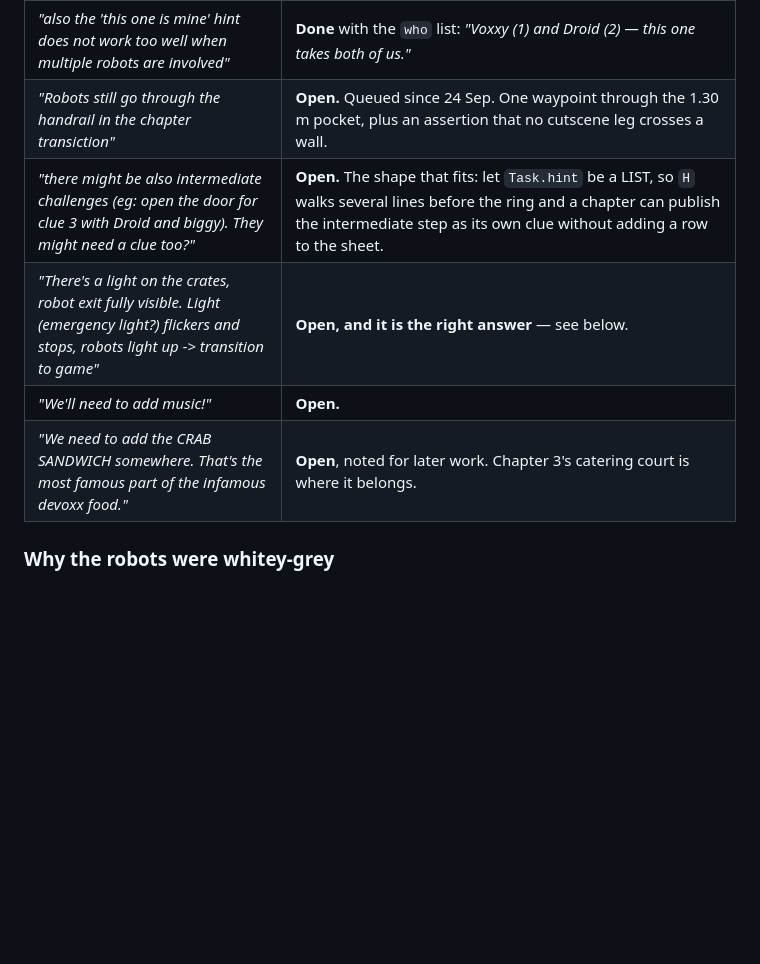
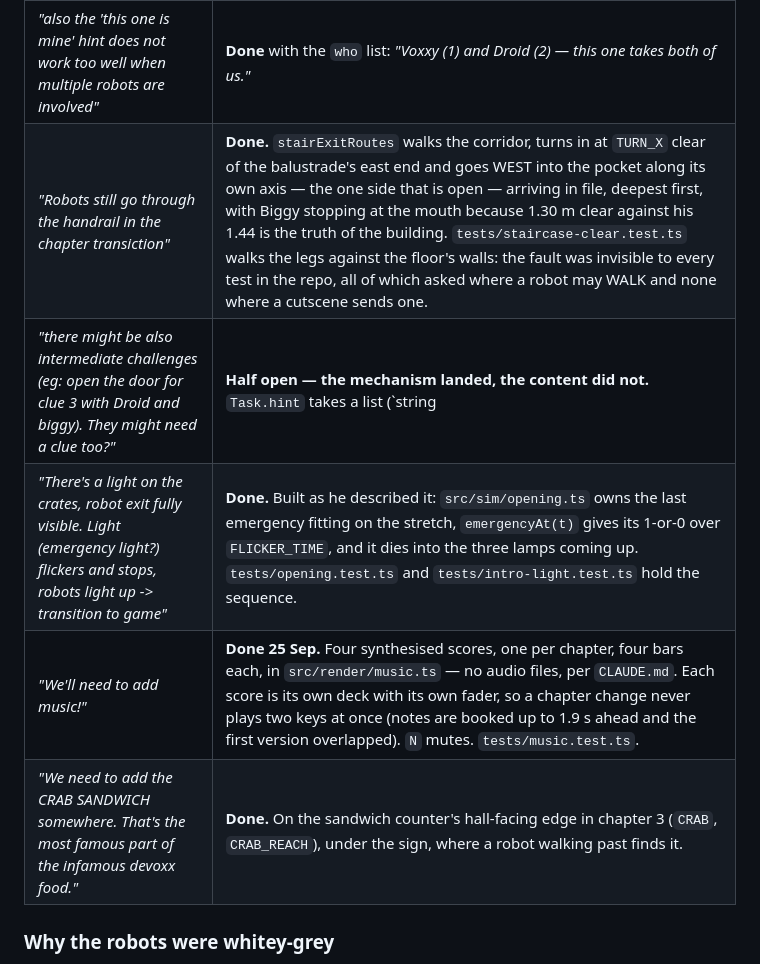
Before and after one commit to Smirne/devoxx-gauntlet-m, a Markdown page: docs/playtest-notes.md, the part around the change. Rendered like a GitHub page; blank space fills up the shorter version.

Commit message:
docs: reconcile the last stale rows in the playtest notes
Five more rows in the Version 30 list claimed open work that has shipped:
the handrail the cutscene walked through (stairExitRoutes turns in at
TURN_X, staircase-clear.test.ts), the intro's emergency fitting, the music,
and the crab sandwich. The intermediate-challenges row is split: Task.hint
takes a list and chapter 1 uses one, but the beat he sketched has not been
designed, which is a design call and not a build.

Co-Authored-By: Claude Opus 5 <noreply@anthropic.com>
Claude-Session: https://claude.ai/code/session_0119j8KszTUb43VCzQQkty9B

```diff
--- a/docs/playtest-notes.md
+++ b/docs/playtest-notes.md
@@ -468,11 +468,11 @@ this is the first real play of the night's work.
 | *"when showing the element, the glow is fine if it's in the view. If it's outside, there should be something pointing at it"* | **Done.** Off screen the ring becomes a chevron pinned to an inset border, rotated along the line from the middle of the frame to the UNCLAMPED point — clamping first would have every edge arrow pointing along the edge. |
 | *"wifi password: when lighted by a robot for the first time, that robot could have a toast, 'Oh yeah, that password..'"* | **Done.** It narrated what the beam found, which is the camera talking; it opens on her reaction now. |
 | *"also the 'this one is mine' hint does not work too well when multiple robots are involved"* | **Done** with the `who` list: *"Voxxy (1) and Droid (2) — this one takes both of us."* |
-| *"Robots still go through the handrail in the chapter transiction"* | **Open.** Queued since 24 Sep. One waypoint through the 1.30 m pocket, plus an assertion that no cutscene leg crosses a wall. |
-| *"there might be also intermediate challenges (eg: open the door for clue 3 with Droid and biggy). They might need a clue too?"* | **Open.** The shape that fits: let `Task.hint` be a LIST, so `H` walks several lines before the ring and a chapter can publish the intermediate step as its own clue without adding a row to the sheet. |
-| *"There's a light on the crates, robot exit fully visible. Light (emergency light?) flickers and stops, robots light up -> transition to game"* | **Open, and it is the right answer** — see below. |
-| *"We'll need to add music!"* | **Open.** |
-| *"We need to add the CRAB SANDWICH somewhere. That's the most famous part of the infamous devoxx food."* | **Open**, noted for later work. Chapter 3's catering court is where it belongs. |
+| *"Robots still go through the handrail in the chapter transiction"* | **Done.** `stairExitRoutes` walks the corridor, turns in at `TURN_X` clear of the balustrade's east end and goes WEST into the pocket along its own axis — the one side that is open — arriving in file, deepest first, with Biggy stopping at the mouth because 1.30 m clear against his 1.44 is the truth of the building. `tests/staircase-clear.test.ts` walks the legs against the floor's walls: the fault was invisible to every test in the repo, all of which asked where a robot may WALK and none where a cutscene sends one. |
+| *"there might be also intermediate challenges (eg: open the door for clue 3 with Droid and biggy). They might need a clue too?"* | **Half open — the mechanism landed, the content did not.** `Task.hint` takes a list (`string | readonly string[]`) and chapter 1 uses one. What has not been designed is the intermediate challenge itself: the door-for-clue-3 beat he sketched, or another. That part is a design call. |
+| *"There's a light on the crates, robot exit fully visible. Light (emergency light?) flickers and stops, robots light up -> transition to game"* | **Done.** Built as he described it: `src/sim/opening.ts` owns the last emergency fitting on the stretch, `emergencyAt(t)` gives its 1-or-0 over `FLICKER_TIME`, and it dies into the three lamps coming up. `tests/opening.test.ts` and `tests/intro-light.test.ts` hold the sequence. |
+| *"We'll need to add music!"* | **Done 25 Sep.** Four synthesised scores, one per chapter, four bars each, in `src/render/music.ts` — no audio files, per `CLAUDE.md`. Each score is its own deck with its own fader, so a chapter change never plays two keys at once (notes are booked up to 1.9 s ahead and the first version overlapped). `N` mutes. `tests/music.test.ts`. |
+| *"We need to add the CRAB SANDWICH somewhere. That's the most famous part of the infamous devoxx food."* | **Done.** On the sandwich counter's hall-facing edge in chapter 3 (`CRAB`, `CRAB_REACH`), under the sign, where a robot walking past finds it. |
 
 ### Why the robots were whitey-grey
 
```
